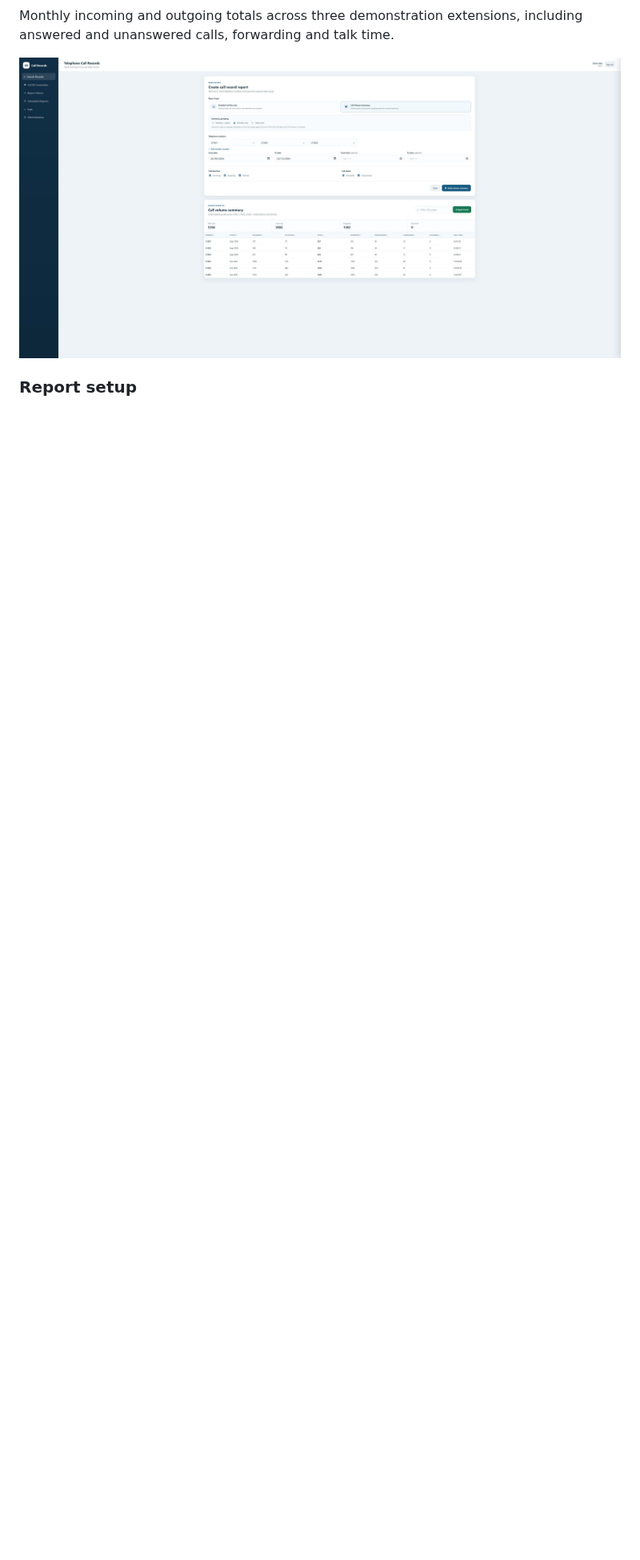
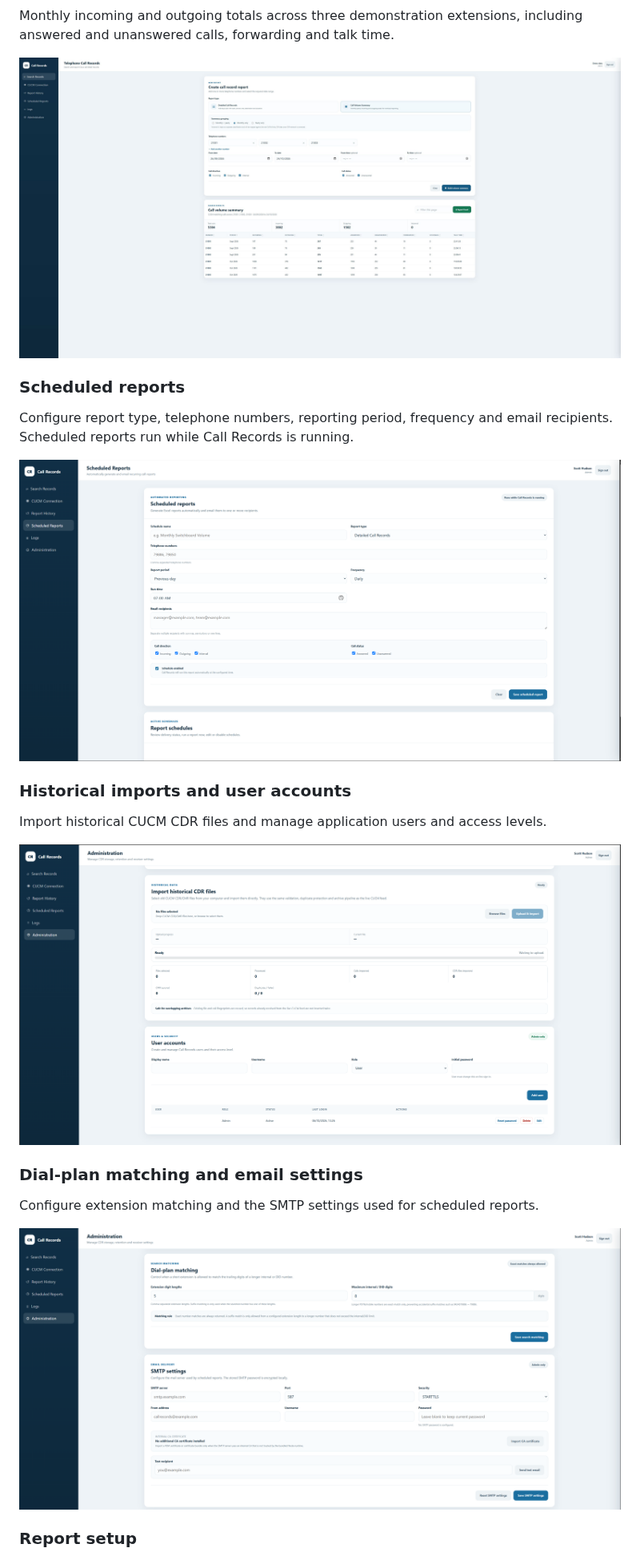
Before and after one commit to Huddo58/cdr-search-tool, a Markdown page: README.md, the part around one of its changes. Shown at 80% size. GitHub-like rendering; pictures changed too: assets/import-users.png (added), assets/scheduled-reports.png (added), assets/search-email-settings.png (added); blank space fills up the shorter version.

Commit message:
Add storage and administration feature screenshots

```diff
--- a/README.md
+++ b/README.md
@@ -22,6 +29,25 @@ Monthly incoming and outgoing totals across three demonstration extensions,
 including answered and unanswered calls, forwarding and talk time.
 
 ![Call Records monthly volume report showing 5,304 fictional demonstration calls](assets/call-volume.jpg)
+
+### Scheduled reports
+
+Configure report type, telephone numbers, reporting period, frequency and email
+recipients. Scheduled reports run while Call Records is running.
+
+![Call Records scheduled-report configuration](assets/scheduled-reports.png)
+
+### Historical imports and user accounts
+
+Import historical CUCM CDR files and manage application users and access levels.
+
+![Call Records historical CDR import and user-account administration](assets/import-users.png)
+
+### Dial-plan matching and email settings
+
+Configure extension matching and the SMTP settings used for scheduled reports.
+
+![Call Records dial-plan matching and SMTP configuration](assets/search-email-settings.png)
 
 ### Report setup
 
```
Also changed, not shown: other parts of README.md (+10 -3 lines), assets/storage-retention.png (added).
